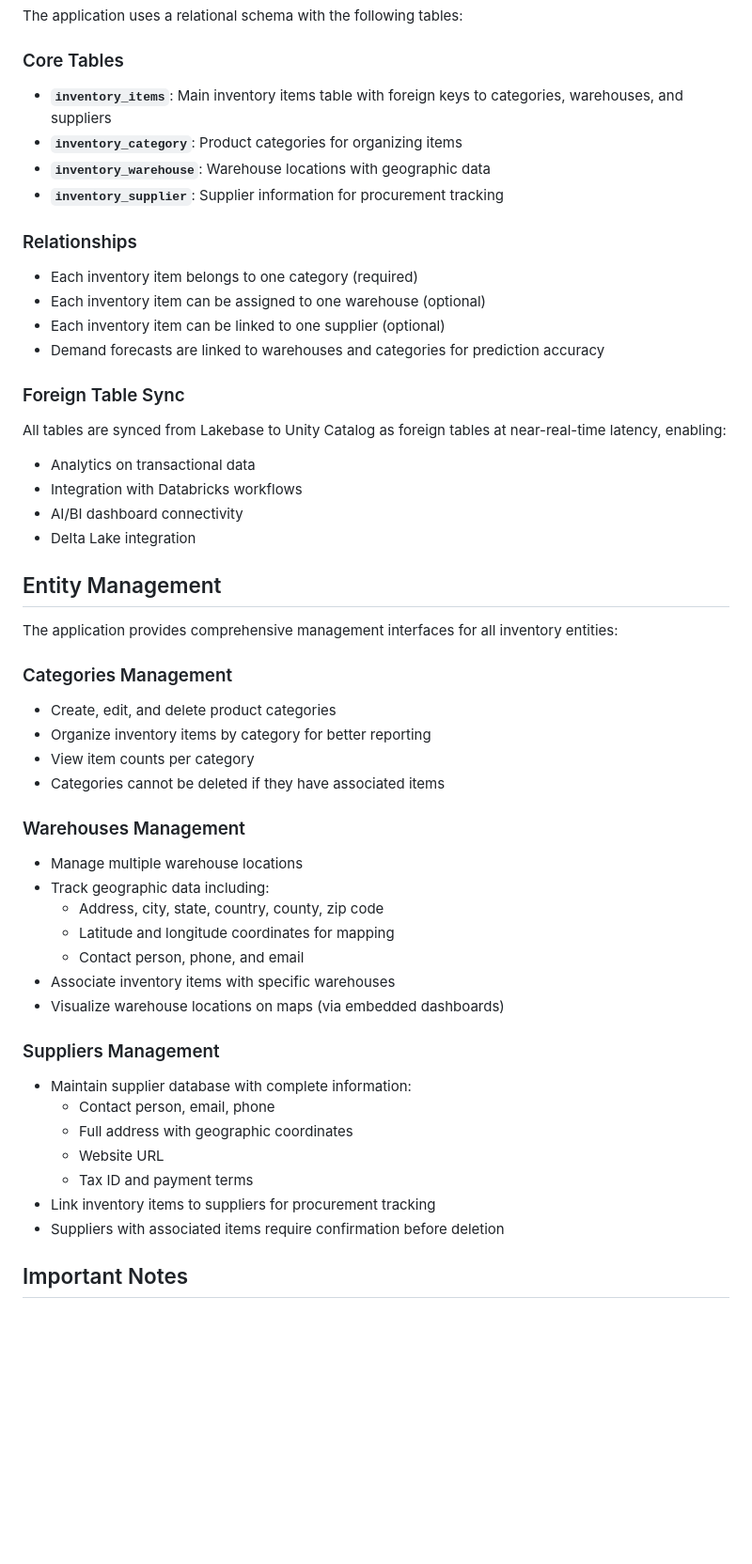
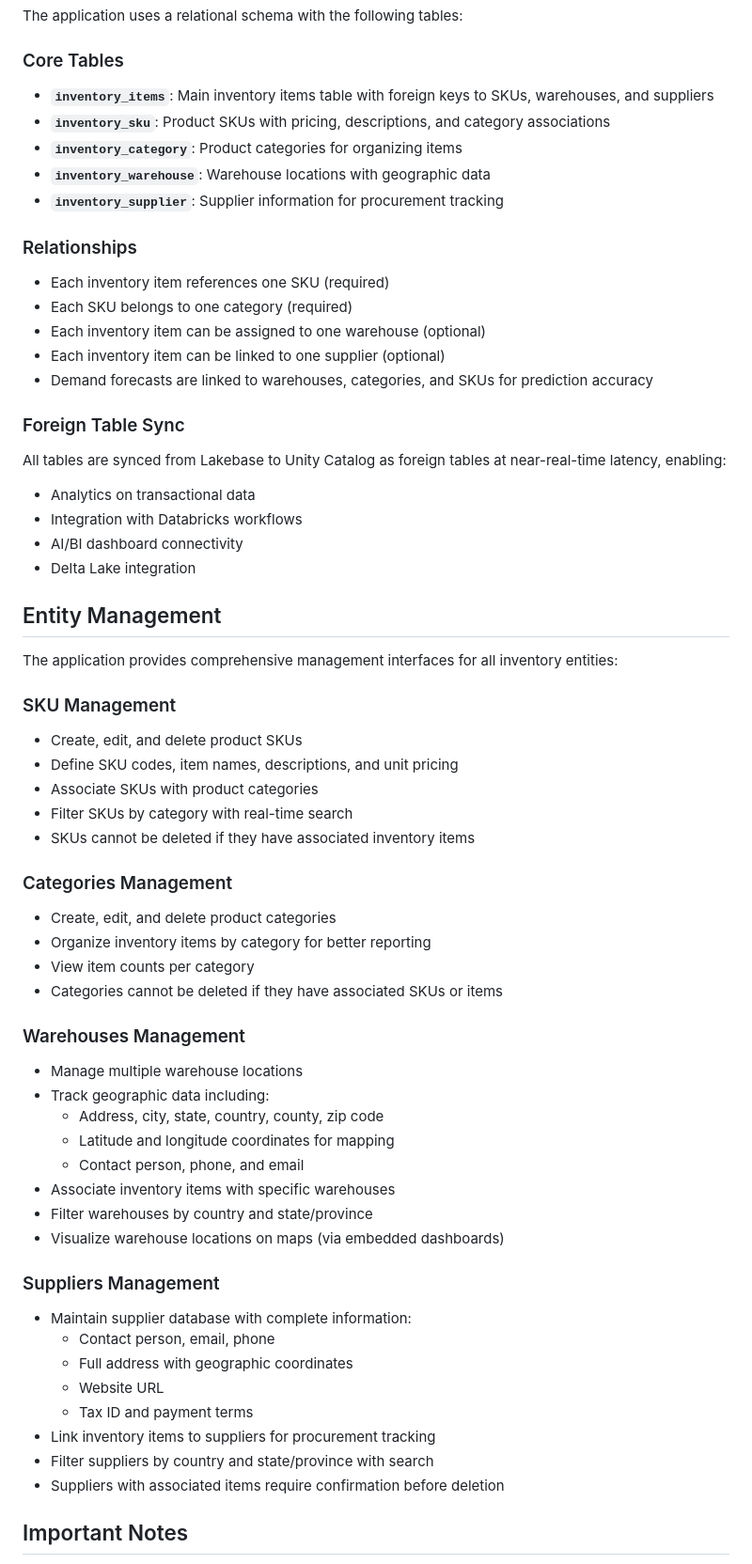
Before and after one commit to reynoldspravindev/databricks-lakebase-inventory, a Markdown page: README.md, the part around the change printed below. Shown: that part at 94% size. GitHub-like rendering; blank space fills up the shorter version.

```diff
--- a/README.md
+++ b/README.md
@@ -281,16 +278,18 @@ The forecasts consider:
 The application uses a relational schema with the following tables:
 
 ### Core Tables
-- **`inventory_items`**: Main inventory items table with foreign keys to categories, warehouses, and suppliers
+- **`inventory_items`**: Main inventory items table with foreign keys to SKUs, warehouses, and suppliers
+- **`inventory_sku`**: Product SKUs with pricing, descriptions, and category associations
 - **`inventory_category`**: Product categories for organizing items
 - **`inventory_warehouse`**: Warehouse locations with geographic data
 - **`inventory_supplier`**: Supplier information for procurement tracking
 
 ### Relationships
-- Each inventory item belongs to one category (required)
+- Each inventory item references one SKU (required)
+- Each SKU belongs to one category (required)
 - Each inventory item can be assigned to one warehouse (optional)
 - Each inventory item can be linked to one supplier (optional)
-- Demand forecasts are linked to warehouses and categories for prediction accuracy
+- Demand forecasts are linked to warehouses, categories, and SKUs for prediction accuracy
 
 ### Foreign Table Sync
 All tables are synced from Lakebase to Unity Catalog as foreign tables at near-real-time latency, enabling:
@@ -303,11 +302,18 @@ All tables are synced from Lakebase to Unity Catalog as foreign tables at near-r
 
 The application provides comprehensive management interfaces for all inventory entities:
 
+### SKU Management
+- Create, edit, and delete product SKUs
+- Define SKU codes, item names, descriptions, and unit pricing
+- Associate SKUs with product categories
+- Filter SKUs by category with real-time search
+- SKUs cannot be deleted if they have associated inventory items
+
 ### Categories Management
 - Create, edit, and delete product categories
 - Organize inventory items by category for better reporting
 - View item counts per category
-- Categories cannot be deleted if they have associated items
+- Categories cannot be deleted if they have associated SKUs or items
 
 ### Warehouses Management
 - Manage multiple warehouse locations
@@ -316,6 +322,7 @@ The application provides comprehensive management interfaces for all inventory e
   - Latitude and longitude coordinates for mapping
   - Contact person, phone, and email
 - Associate inventory items with specific warehouses
+- Filter warehouses by country and state/province
 - Visualize warehouse locations on maps (via embedded dashboards)
 
 ### Suppliers Management
@@ -325,6 +332,7 @@ The application provides comprehensive management interfaces for all inventory e
   - Website URL
   - Tax ID and payment terms
 - Link inventory items to suppliers for procurement tracking
+- Filter suppliers by country and state/province with search
 - Suppliers with associated items require confirmation before deletion
 
 ## Important Notes
```
Also changed, not shown: other parts of README.md (+19 -22 lines).
